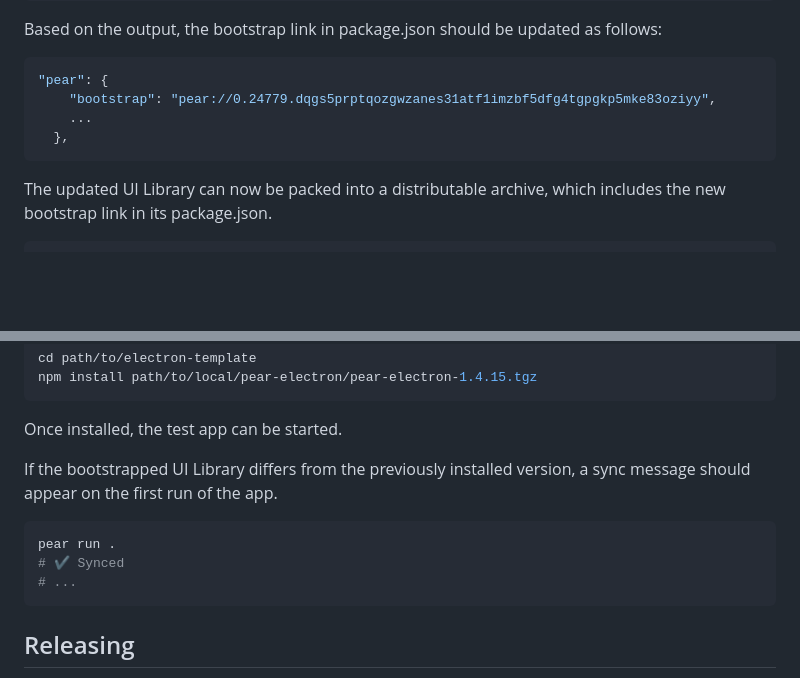
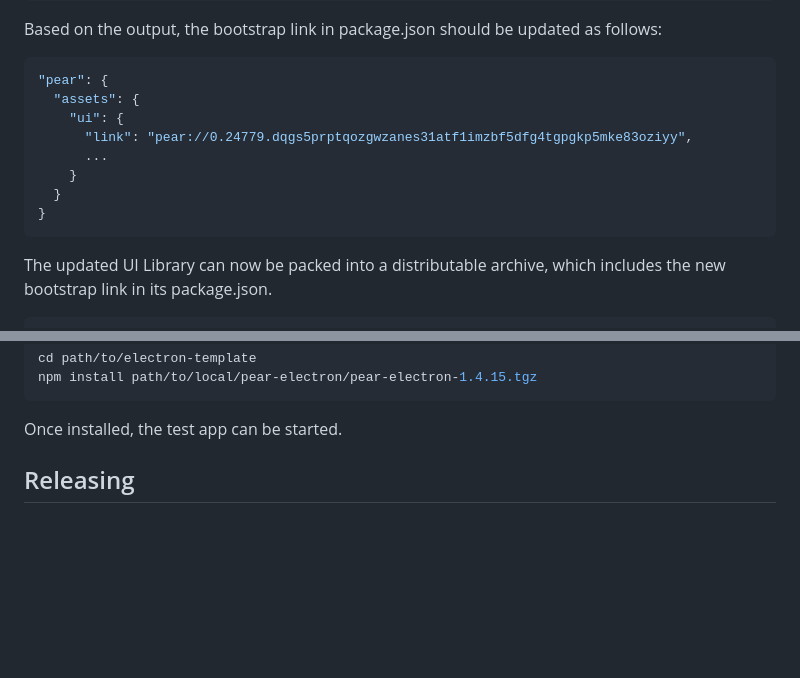
Before and after one commit to holepunchto/pear-electron, a Markdown page: DEVELOPMENT.md, 2 parts joined by grey strips. Rendered like a GitHub page; blank space fills up the shorter version.

Commit message:
adapt to new flow; bootstrap -> link; synced -> none;

````diff
--- a/DEVELOPMENT.md
+++ b/DEVELOPMENT.md
@@ -57,9 +57,13 @@ Based on the output, the bootstrap link in package.json should be updated as fol
 
 ```js
 "pear": {
-    "bootstrap": "pear://0.24779.dqgs5prptqozgwzanes31atf1imzbf5dfg4tgpgkp5mke83oziyy",
-    ...
-  },
+  "assets": {
+    "ui": {
+      "link": "pear://0.24779.dqgs5prptqozgwzanes31atf1imzbf5dfg4tgpgkp5mke83oziyy",
+      ...
+    }
+  }
+}
 ```
 
 The updated UI Library can now be packed into a distributable archive, which includes the new bootstrap link in its package.json.
@@ -78,14 +82,6 @@ npm install path/to/local/pear-electron/pear-electron-1.4.15.tgz
 ```
 
 Once installed, the test app can be started.
-
-If the bootstrapped UI Library differs from the previously installed version, a sync message should appear on the first run of the app.
-
-```bash
-pear run .
-# ✔ Synced
-# ...
-```
 
 ## Releasing
 
````
